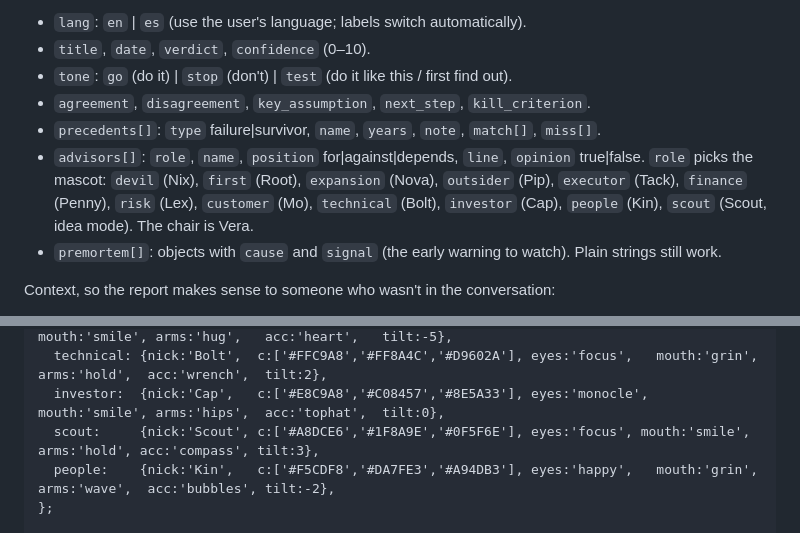
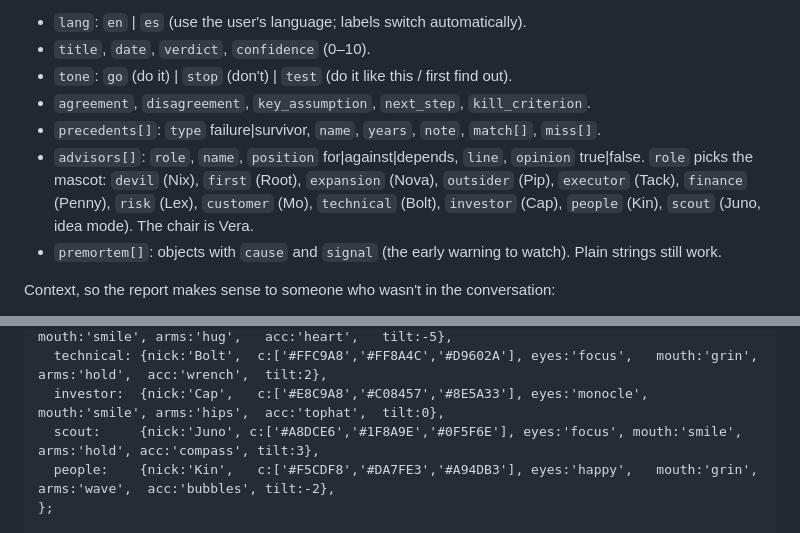
Before and after one commit to koaling/been-there, a Markdown page: been-there/templates/report.md, 2 parts joined by grey strips. Rendered like a GitHub page.

```diff
--- a/been-there/templates/report.md
+++ b/been-there/templates/report.md
@@ -9,7 +9,7 @@ Keys:
 - `agreement`, `disagreement`, `key_assumption`, `next_step`, `kill_criterion`.
 - `precedents[]`: `type` failure|survivor, `name`, `years`, `note`, `match[]`, `miss[]`.
 - `advisors[]`: `role`, `name`, `position` for|against|depends, `line`, `opinion` true|false.
-  `role` picks the mascot: `devil` (Nix), `first` (Root), `expansion` (Nova), `outsider` (Pip), `executor` (Tack), `finance` (Penny), `risk` (Lex), `customer` (Mo), `technical` (Bolt), `investor` (Cap), `people` (Kin), `scout` (Scout, idea mode). The chair is Vera.
+  `role` picks the mascot: `devil` (Nix), `first` (Root), `expansion` (Nova), `outsider` (Pip), `executor` (Tack), `finance` (Penny), `risk` (Lex), `customer` (Mo), `technical` (Bolt), `investor` (Cap), `people` (Kin), `scout` (Juno, idea mode). The chair is Vera.
 - `premortem[]`: objects with `cause` and `signal` (the early warning to watch). Plain strings still work.
 
 Context, so the report makes sense to someone who wasn't in the conversation:
@@ -273,7 +273,7 @@ const CREW = {
   customer:  {nick:'Mo',    c:['#FFD1EA','#FF8FC7','#E0569D'], eyes:'happy',   mouth:'smile', arms:'hug',   acc:'heart',   tilt:-5},
   technical: {nick:'Bolt',  c:['#FFC9A8','#FF8A4C','#D9602A'], eyes:'focus',   mouth:'grin',  arms:'hold',  acc:'wrench',  tilt:2},
   investor:  {nick:'Cap',   c:['#E8C9A8','#C08457','#8E5A33'], eyes:'monocle', mouth:'smile', arms:'hips',  acc:'tophat',  tilt:0},
-  scout:     {nick:'Scout', c:['#A8DCE6','#1F8A9E','#0F5F6E'], eyes:'focus', mouth:'smile', arms:'hold', acc:'compass', tilt:3},
+  scout:     {nick:'Juno', c:['#A8DCE6','#1F8A9E','#0F5F6E'], eyes:'focus', mouth:'smile', arms:'hold', acc:'compass', tilt:3},
   people:    {nick:'Kin',   c:['#F5CDF8','#DA7FE3','#A94DB3'], eyes:'happy',   mouth:'grin',  arms:'wave',  acc:'bubbles', tilt:-2},
 };
 
```
Also changed, not shown: README.md (+4 -4 lines), been-there/SKILL.md (+5 -5 lines), docs/crew.png, 5 other files.
